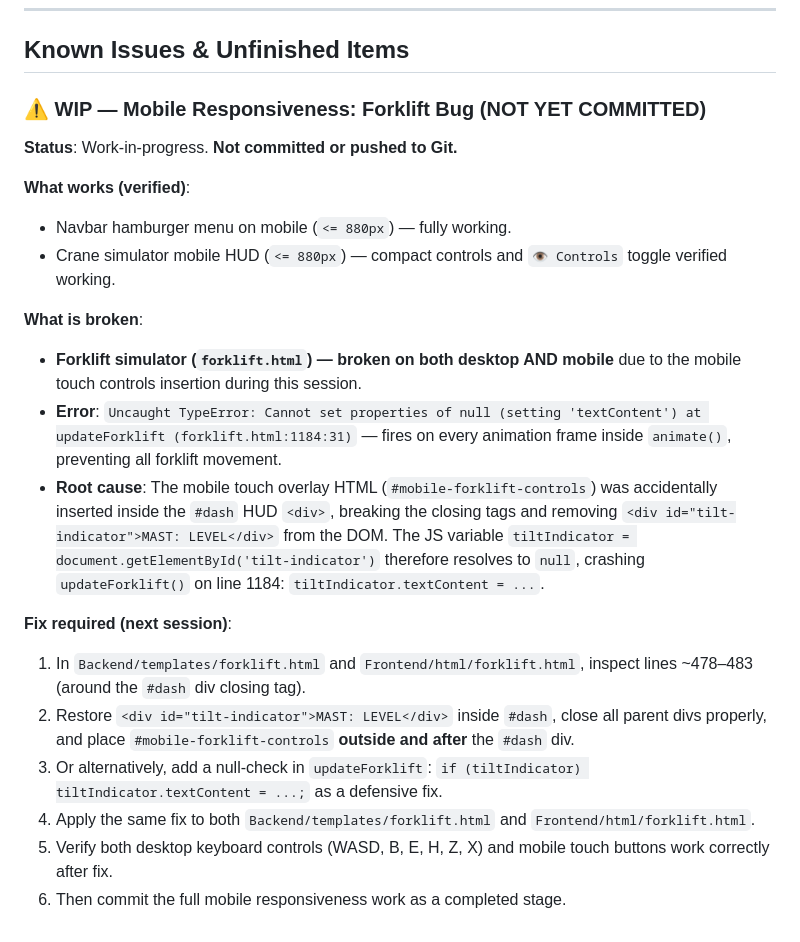
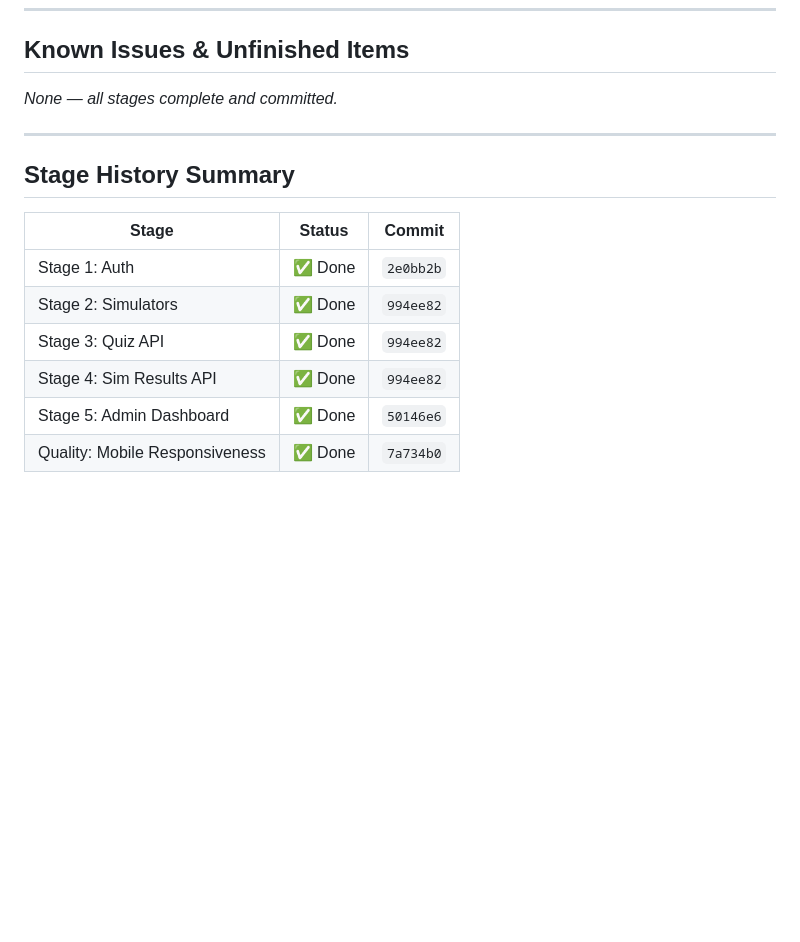
Before and after one commit to Raj-Gurung/testing, a Markdown page: PROGRESS.md, the part around the change. Rendered like a GitHub page; blank space fills up the shorter version.

Commit message:
docs: close out forklift bug in PROGRESS.md — all stages complete

```diff
--- a/PROGRESS.md
+++ b/PROGRESS.md
@@ -137,23 +137,17 @@ The server will start at `http://127.0.0.1:8000/`.
 
 ## Known Issues & Unfinished Items
 
-### ⚠️ WIP — Mobile Responsiveness: Forklift Bug (NOT YET COMMITTED)
+*None — all stages complete and committed.*
 
-**Status**: Work-in-progress. **Not committed or pushed to Git.**
+---
 
-**What works (verified)**:
-- Navbar hamburger menu on mobile (`<= 880px`) — fully working.
-- Crane simulator mobile HUD (`<= 880px`) — compact controls and `👁️ Controls` toggle verified working.
+## Stage History Summary
 
-**What is broken**:
-- **Forklift simulator (`forklift.html`) — broken on both desktop AND mobile** due to the mobile touch controls insertion during this session.
-- **Error**: `Uncaught TypeError: Cannot set properties of null (setting 'textContent') at updateForklift (forklift.html:1184:31)` — fires on every animation frame inside `animate()`, preventing all forklift movement.
-- **Root cause**: The mobile touch overlay HTML (`#mobile-forklift-controls`) was accidentally inserted inside the `#dash` HUD `<div>`, breaking the closing tags and removing `<div id="tilt-indicator">MAST: LEVEL</div>` from the DOM. The JS variable `tiltIndicator = document.getElementById('tilt-indicator')` therefore resolves to `null`, crashing `updateForklift()` on line 1184: `tiltIndicator.textContent = ...`.
-
-**Fix required (next session)**:
-1. In `Backend/templates/forklift.html` and `Frontend/html/forklift.html`, inspect lines ~478–483 (around the `#dash` div closing tag).
-2. Restore `<div id="tilt-indicator">MAST: LEVEL</div>` inside `#dash`, close all parent divs properly, and place `#mobile-forklift-controls` **outside and after** the `#dash` div.
-3. Or alternatively, add a null-check in `updateForklift`: `if (tiltIndicator) tiltIndicator.textContent = ...;` as a defensive fix.
-4. Apply the same fix to both `Backend/templates/forklift.html` and `Frontend/html/forklift.html`.
-5. Verify both desktop keyboard controls (WASD, B, E, H, Z, X) and mobile touch buttons work correctly after fix.
-6. Then commit the full mobile responsiveness work as a completed stage.
+| Stage | Status | Commit |
+|-------|--------|--------|
+| Stage 1: Auth | ✅ Done | `2e0bb2b` |
+| Stage 2: Simulators | ✅ Done | `994ee82` |
+| Stage 3: Quiz API | ✅ Done | `994ee82` |
+| Stage 4: Sim Results API | ✅ Done | `994ee82` |
+| Stage 5: Admin Dashboard | ✅ Done | `50146e6` |
+| Quality: Mobile Responsiveness | ✅ Done | `7a734b0` |
```
